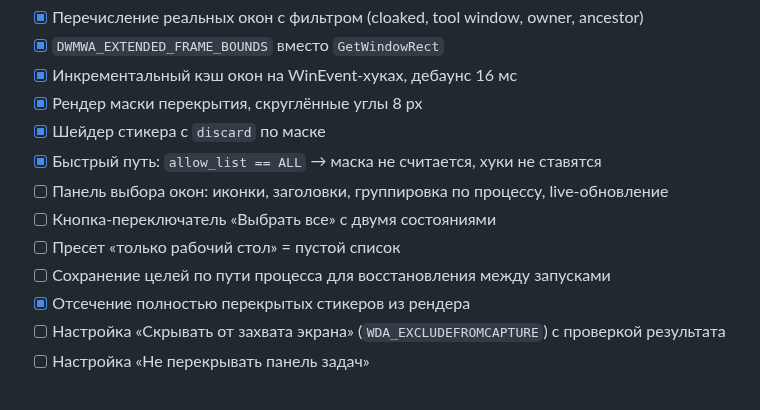
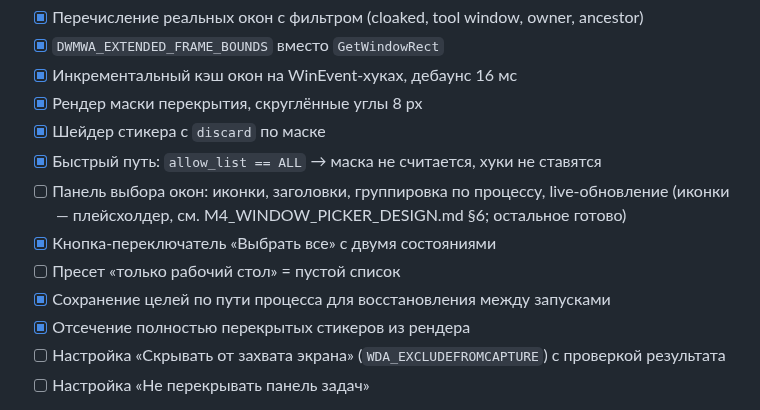
Before and after one commit to reteren/resticker, a Markdown page: ROADMAP.md, the part around the change. Drawn GitHub-style.

Commit message:
docs(roadmap): tick window-picker select-all and target persistence
The window-picker panel is now wired end-to-end (docs/M4_WINDOW_PICKER_DESIGN.md
implementation, commits 955a23c..ef337a0). Two of its four remaining
ROADMAP boxes are genuinely done: the "select all" toggle (SPEC 4.2's
literal semantics, tested) and process-path target persistence (picker
writes process_name-based OverlapRule entries through the existing
config.json save/load path, same as any other rule).

Still open: real window icons (currently a reserved placeholder slot,
a separate dependency per the design doc) and a dedicated "desktop only"
preset button (currently reachable only by manually clearing every
checkbox, not a one-click preset).

```diff
--- a/ROADMAP.md
+++ b/ROADMAP.md
@@ -109,10 +109,10 @@
 - [x] Рендер маски перекрытия, скруглённые углы 8 px
 - [x] Шейдер стикера с `discard` по маске
 - [x] Быстрый путь: `allow_list == ALL` → маска не считается, хуки не ставятся
-- [ ] Панель выбора окон: иконки, заголовки, группировка по процессу, live-обновление
-- [ ] Кнопка-переключатель «Выбрать все» с двумя состояниями
+- [ ] Панель выбора окон: иконки, заголовки, группировка по процессу, live-обновление (иконки — плейсхолдер, см. M4_WINDOW_PICKER_DESIGN.md §6; остальное готово)
+- [x] Кнопка-переключатель «Выбрать все» с двумя состояниями
 - [ ] Пресет «только рабочий стол» = пустой список
-- [ ] Сохранение целей по пути процесса для восстановления между запусками
+- [x] Сохранение целей по пути процесса для восстановления между запусками
 - [x] Отсечение полностью перекрытых стикеров из рендера
 - [ ] Настройка «Скрывать от захвата экрана» (`WDA_EXCLUDEFROMCAPTURE`) с проверкой результата
 - [ ] Настройка «Не перекрывать панель задач»
```
